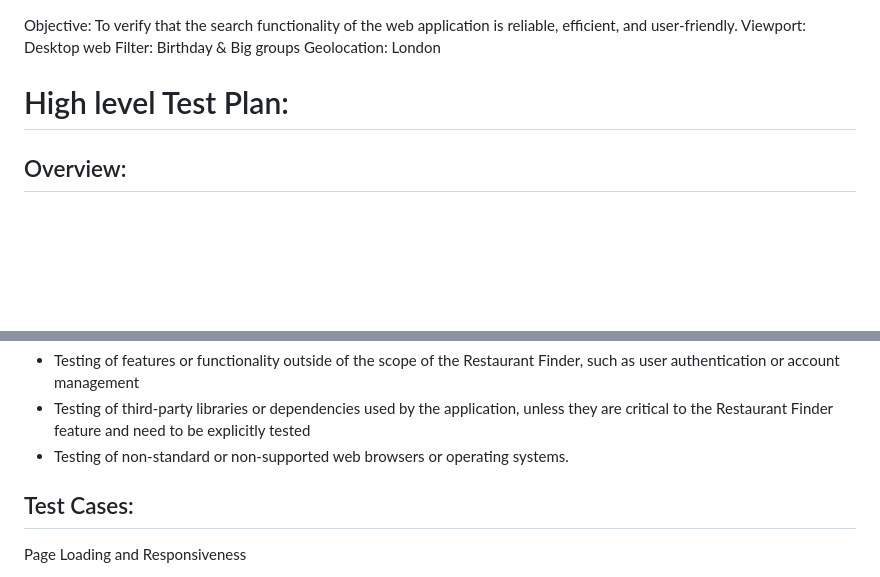
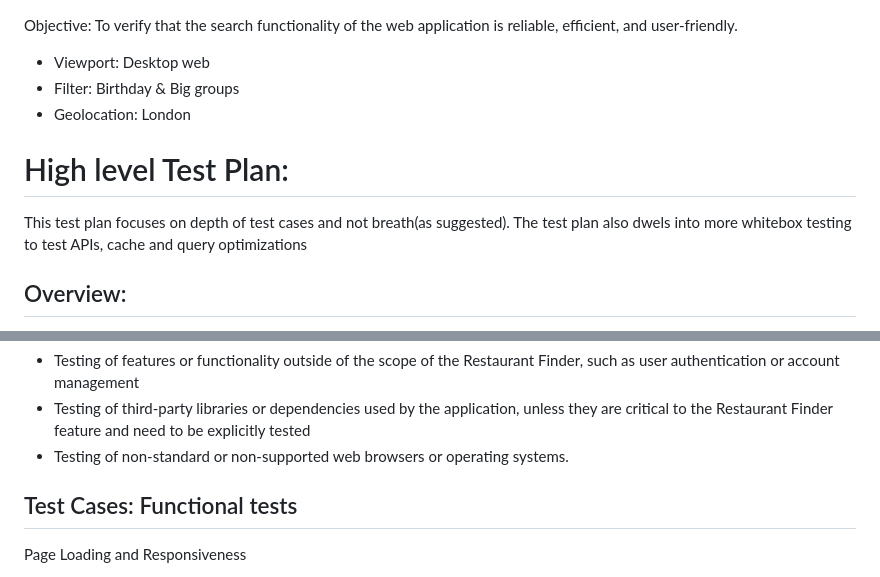
Before and after one commit to mehtapinal/jpmc, a Markdown page: em-qa.md, 2 parts joined by grey strips. GitHub-like rendering; blank space fills up the shorter version.

Commit message:
Update em-qa.md
Update objective

```diff
--- a/em-qa.md
+++ b/em-qa.md
@@ -1,9 +1,10 @@
 Objective: To verify that the search functionality of the web application is reliable, efficient, and user-friendly.
-Viewport: Desktop web
-Filter: Birthday & Big groups
-Geolocation: London
+- Viewport: Desktop web
+- Filter: Birthday & Big groups
+- Geolocation: London
 
 # High level Test Plan:
+This test plan focuses on depth of test cases and not breath(as suggested). The test plan also dwels into more whitebox testing to test APIs, cache and query optimizations
 
 ## Overview:
 The Restaurant Finder feature on the desktop web allows users to find restaurants in London by applying filters such as price range, cuisine, perfect for, etc. The feature uses Fitz GraphQL API as the API gateway to communicate with backend services such as Basie Search and Contentful. The communication between these services occurs via HTTPS, and protocol buffers are used to serialize and deserialize data between Fitz and Basie.
@@ -28,7 +29,7 @@ The following areas should be covered in testing the Restaurant Finder feature:
 * Testing of third-party libraries or dependencies used by the application, unless they are critical to the Restaurant Finder feature and need to be explicitly tested
 * Testing of non-standard or non-supported web browsers or operating systems.
 
-## Test Cases:
+## Test Cases: Functional tests
 Page Loading and Responsiveness
 * Verify that the page loads within a reasonable time frame and is responsive to user interactions.
 * Ensure that the page layout is consistent across different web browsers and screen sizes.
```
